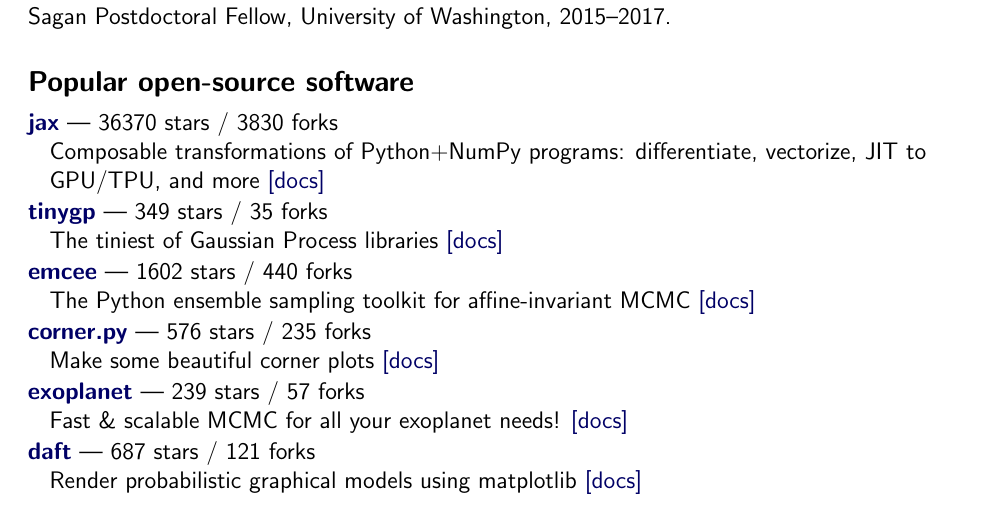
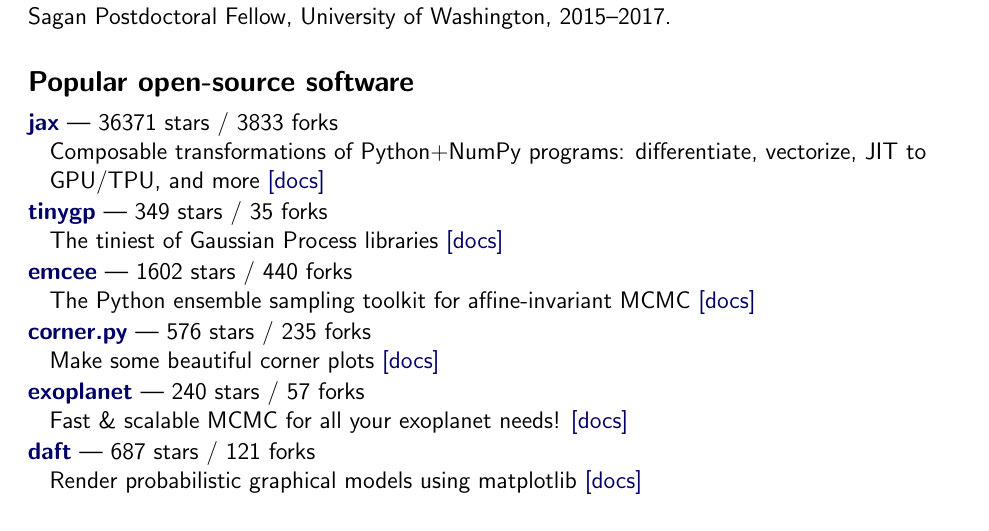
Before and after one commit to dfm/cv, a LaTeX CV (tex/cv.tex, which reads tex/repos.tex): part of page 1 of 3, cut so that both start at the same text. Compiled offline with pdfLaTeX.

Commit message:
updating data

```diff
--- a/tex/repos.tex
+++ b/tex/repos.tex
@@ -1,4 +1,4 @@
-\item \href{https://github.com/jax-ml/jax}{{\bf jax}} --- 36370 stars / 3830 forks \\
+\item \href{https://github.com/jax-ml/jax}{{\bf jax}} --- 36371 stars / 3833 forks \\
 Composable transformations of Python+NumPy programs: differentiate, vectorize, JIT to GPU/TPU, and more \href{https://docs.jax.dev}{[docs]}
 
 \item \href{https://github.com/dfm/tinygp}{{\bf tinygp}} --- 349 stars / 35 forks \\
@@ -10,7 +10,7 @@
 \item \href{https://github.com/dfm/corner.py}{{\bf corner.py}} --- 576 stars / 235 forks \\
 Make some beautiful corner plots \href{http://corner.readthedocs.io}{[docs]}
 
-\item \href{https://github.com/exoplanet-dev/exoplanet}{{\bf exoplanet}} --- 239 stars / 57 forks \\
+\item \href{https://github.com/exoplanet-dev/exoplanet}{{\bf exoplanet}} --- 240 stars / 57 forks \\
 Fast {\&} scalable MCMC for all your exoplanet needs!  \href{https://docs.exoplanet.codes}{[docs]}
 
 \item \href{https://github.com/daft-dev/daft}{{\bf daft}} --- 687 stars / 121 forks \\
```
Also changed, not shown: tex/pubs_summary.tex (+1 -1 lines), tex/pubs_summary_macros.tex (+1 -1 lines), README.md, 1 other file.
